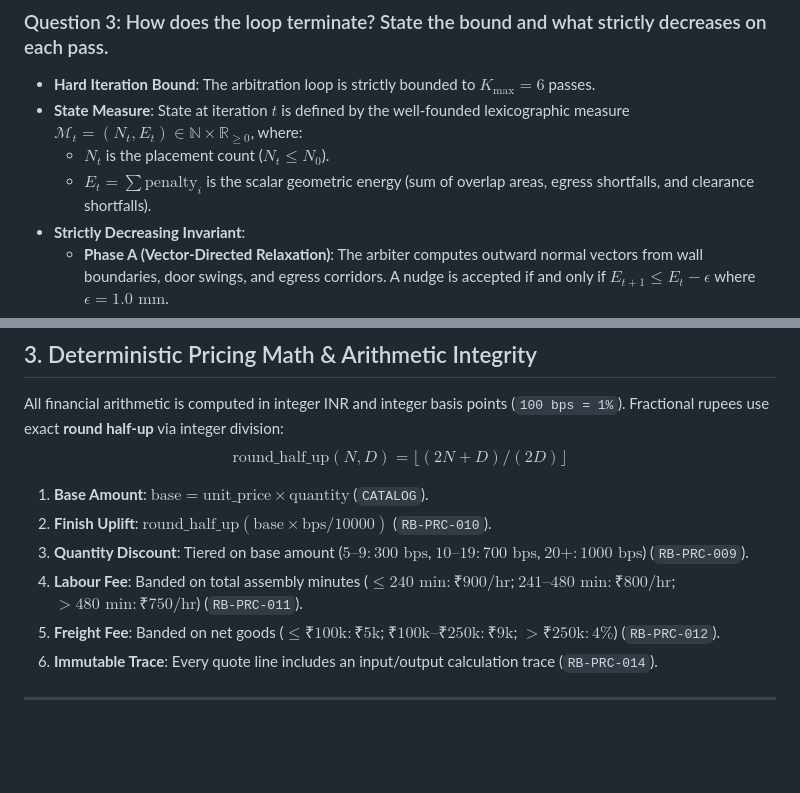
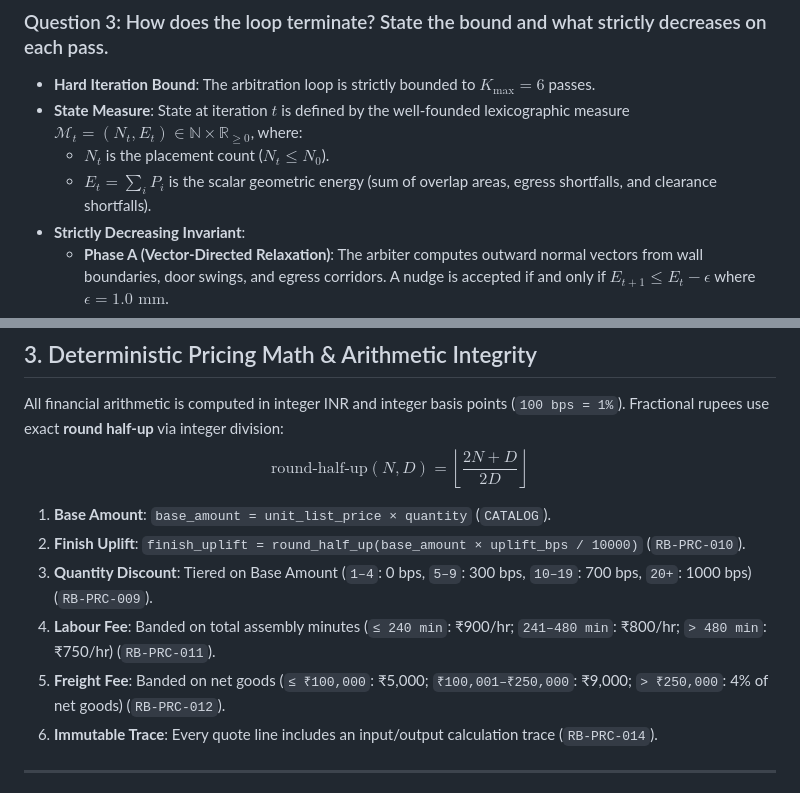
Before and after one commit to navadeep-17/RuleBound-The-Sealed-Build-Challenge, a Markdown page: ARCHITECTURE.md, 2 parts joined by grey strips. GitHub-like rendering; blank space fills up the shorter version.

Commit message:
fix(docs): resolve GitHub MathJax/KaTeX underscore rendering errors in ARCHITECTURE.md and docs

```diff
--- a/ARCHITECTURE.md
+++ b/ARCHITECTURE.md
@@ -101,7 +101,7 @@ At the seam between generative proposals and deterministic evaluation, two stron
 - **Hard Iteration Bound**: The arbitration loop is strictly bounded to $K_{\max} = 6$ passes.
 - **State Measure**: State at iteration $t$ is defined by the well-founded lexicographic measure $\mathcal{M}_t = (N_t, E_t) \in \mathbb{N} \times \mathbb{R}_{\ge 0}$, where:
   - $N_t$ is the placement count ($N_t \le N_0$).
-  - $E_t = \sum \text{penalty}_i$ is the scalar geometric energy (sum of overlap areas, egress shortfalls, and clearance shortfalls).
+  - $E_t = \sum_i P_i$ is the scalar geometric energy (sum of overlap areas, egress shortfalls, and clearance shortfalls).
 - **Strictly Decreasing Invariant**:
   - **Phase A (Vector-Directed Relaxation)**: The arbiter computes outward normal vectors from wall boundaries, door swings, and egress corridors. A nudge is accepted if and only if $E_{t+1} \le E_t - \epsilon$ where $\epsilon = 1.0\text{ mm}$.
   - **Phase B (Discrete Pruning)**: If no continuous nudge reduces energy by $\epsilon$, the arbiter prunes the placement with the highest conflict score and lowest functional priority (accessories first, then storage, then chairs), strictly decrementing $N_{t+1} = N_t - 1$.
@@ -135,13 +135,13 @@ When physical geometry or mandatory emergency egress corridors mathematically pr
 ## 3. Deterministic Pricing Math & Arithmetic Integrity
 
 All financial arithmetic is computed in integer INR and integer basis points (`100 bps = 1%`). Fractional rupees use exact **round half-up** via integer division:
-$$\text{round\_half\_up}(N, D) = \lfloor (2N + D) / (2D) \rfloor$$
+$$\text{round-half-up}(N, D) = \left\lfloor \frac{2N + D}{2D} \right\rfloor$$
 
-1. **Base Amount**: $\text{base} = \text{unit\_price} \times \text{quantity}$ (`CATALOG`).
-2. **Finish Uplift**: $\text{round\_half\_up}(\text{base} \times \text{bps} / 10000)$ (`RB-PRC-010`).
-3. **Quantity Discount**: Tiered on base amount ($5\text{--}9: 300\text{ bps}$, $10\text{--}19: 700\text{ bps}$, $20+: 1000\text{ bps}$) (`RB-PRC-009`).
-4. **Labour Fee**: Banded on total assembly minutes ($\le 240\text{ min}: ₹900/\text{hr}$; $241\text{--}480\text{ min}: ₹800/\text{hr}$; $>480\text{ min}: ₹750/\text{hr}$) (`RB-PRC-011`).
-5. **Freight Fee**: Banded on net goods ($\le ₹100\text{k}: ₹5\text{k}$; $₹100\text{k}\text{--}₹250\text{k}: ₹9\text{k}$; $>₹250\text{k}: 4\%$) (`RB-PRC-012`).
+1. **Base Amount**: `base_amount = unit_list_price × quantity` (`CATALOG`).
+2. **Finish Uplift**: `finish_uplift = round_half_up(base_amount × uplift_bps / 10000)` (`RB-PRC-010`).
+3. **Quantity Discount**: Tiered on Base Amount (`1–4`: 0 bps, `5–9`: 300 bps, `10–19`: 700 bps, `20+`: 1000 bps) (`RB-PRC-009`).
+4. **Labour Fee**: Banded on total assembly minutes (`≤ 240 min`: ₹900/hr; `241–480 min`: ₹800/hr; `> 480 min`: ₹750/hr) (`RB-PRC-011`).
+5. **Freight Fee**: Banded on net goods (`≤ ₹100,000`: ₹5,000; `₹100,001–₹250,000`: ₹9,000; `> ₹250,000`: 4% of net goods) (`RB-PRC-012`).
 6. **Immutable Trace**: Every quote line includes an input/output calculation trace (`RB-PRC-014`).
 
 ---
```
Also changed, not shown: docs/MATHEMATICAL_PROOFS.md (+3 -3 lines), docs/SPATIAL_RULES_SPEC.md (+3 -3 lines).
